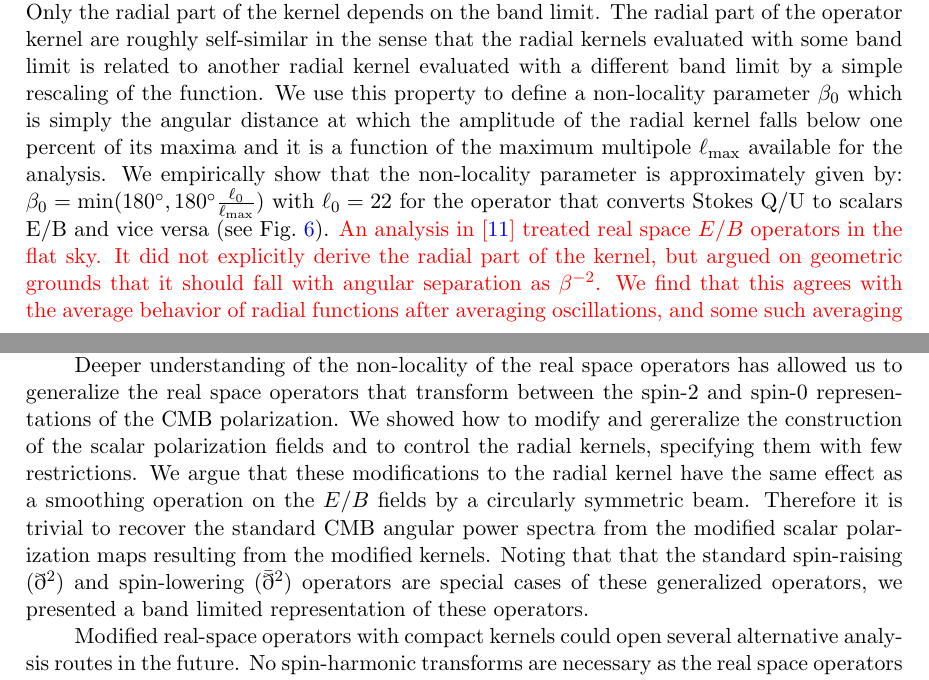
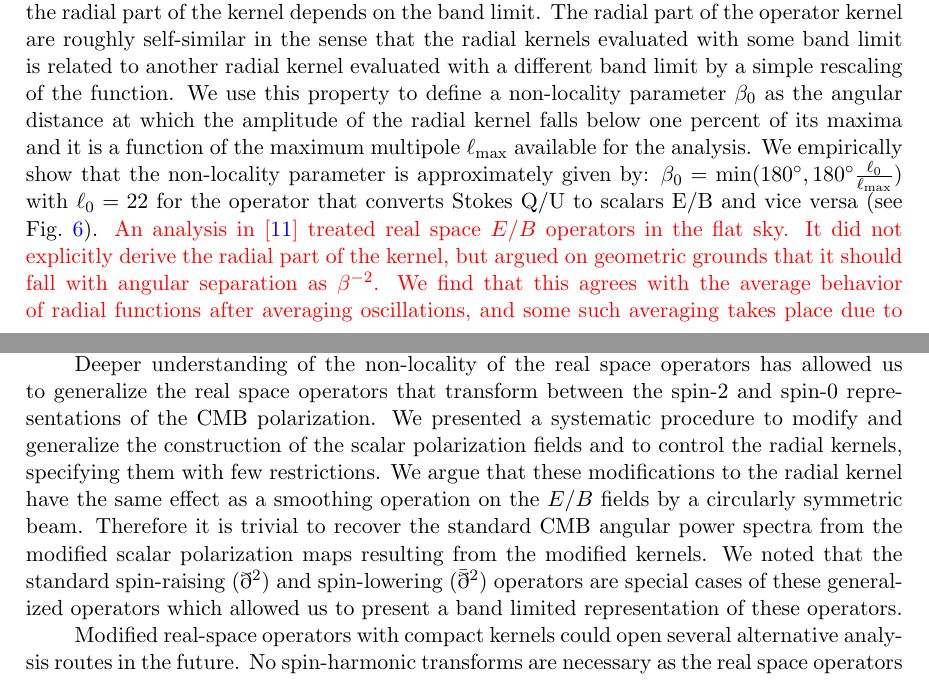
Before and after one commit to adityarotti/Real-space-QU-to-EB-translation, a LaTeX document (articles/formalism/article.tex, which reads articles/formalism/sections/discussion.tex): two parts of pages 23 and 24 of 28, joined at a grey line, cut so that both start at the same text. Compiled offline with pdfLaTeX; a LaTeX package or settings file that is missing is left out.

Commit message:
minor edits to discussion

```diff
--- a/articles/formalism/sections/discussion.tex
+++ b/articles/formalism/sections/discussion.tex
@@ -3,7 +3,7 @@ In this work, we presented a first derivation of the real space operators on the
 
 
 These real space operators offer a spatially intuitive way of understanding the different decompositions of the Stokes vector on the sphere. We explicitly  demonstrated that all the real space operators are separable into azimuthal and radial parts. While the azimuthal part of the operators is primarily responsible for handling the spin decomposition, the radial weights determine the non-local dependence of the resulting fields on the original fields.  Only the radial part of the kernel depends on the band limit.
-The radial part of the operator kernel are roughly self-similar in the sense that the radial kernels evaluated with some band limit is related to another radial kernel evaluated with a different band limit by a simple rescaling of the function. We use this property to define a non-locality parameter $\beta_0$ which is simply the angular distance at which the amplitude of the radial kernel falls below one percent of its maxima and it  is a function of the maximum multipole $\ell_{\rm max}$ available for the analysis. We empirically show that the non-locality parameter is approximately given by: $\beta_0 = \mathrm{min}(180^{\circ}, 180^{\circ} \frac{\ell_{0}}{\ell_{\rm max}})$ with $\ell_{0}=22$ for the operator that converts Stokes Q/U to scalars E/B and vice versa (see \fig{fig:rad_ker_decay}). \revisit{An analysis in  \cite{Zaldarriaga2001a} treated real space $E/B$ operators in the flat sky.  It did not explicitly derive the radial part of the kernel, but argued on geometric grounds that it should fall with angular separation as $\beta^{-2}$.  We find that this agrees with the average behavior of radial functions after averaging oscillations, and some such averaging takes place due to pixelization of the signal.  However, for precision reconstruction of $E/B$ on the sphere, the oscillations must be taken into account.}
+The radial part of the operator kernel are roughly self-similar in the sense that the radial kernels evaluated with some band limit is related to another radial kernel evaluated with a different band limit by a simple rescaling of the function. We use this property to define a non-locality parameter $\beta_0$ as the angular distance at which the amplitude of the radial kernel falls below one percent of its maxima and it  is a function of the maximum multipole $\ell_{\rm max}$ available for the analysis. We empirically show that the non-locality parameter is approximately given by: $\beta_0 = \mathrm{min}(180^{\circ}, 180^{\circ} \frac{\ell_{0}}{\ell_{\rm max}})$ with $\ell_{0}=22$ for the operator that converts Stokes Q/U to scalars E/B and vice versa (see \fig{fig:rad_ker_decay}). \revisit{An analysis in  \cite{Zaldarriaga2001a} treated real space $E/B$ operators in the flat sky.  It did not explicitly derive the radial part of the kernel, but argued on geometric grounds that it should fall with angular separation as $\beta^{-2}$.  We find that this agrees with the average behavior of radial functions after averaging oscillations, and some such averaging takes place due to pixelization of the signal.  However, for precision reconstruction of $E/B$ on the sphere, the oscillations must be taken into account.}
 
 Our careful study of the real space operators show that they can be expressed either as a Green's function or as a convolving beam function.  \revisit{The convolution interpretation is not a totally new concept.  It guides the discussion in \cite{Zaldarriaga2001a} and closely relates to the popular spokes and pinwheel descriptions of the $E/B$ modes.  However, the Green's function interpretation of the operators is a new one and is discussed here for the first time.} These two different interpretations of the operators emerge from the expression of the kernels in terms of the forward or inverse rotation Euler angles.
 
@@ -11,8 +11,5 @@ The Green's function interpretation provides some useful insights into these ope
 
-
-Results that demonstrate the equivalence of these real space methods to the conventional harmonic space methods will be presented in the next paper in this series.
-
-Deeper understanding of the non-locality of the real space operators has allowed us to generalize the real space operators that transform between the spin-2 and spin-0 representations of the CMB polarization. We showed how to modify and gereralize the construction of the scalar polarization fields and to control the radial kernels, specifying them with few restrictions.  We argue that these modifications to the radial kernel have the same effect as a smoothing operation on the $E/B$ fields by a circularly symmetric beam.  Therefore it is trivial to recover the standard CMB angular power spectra from the modified scalar polarization maps resulting from the modified kernels.  Noting that that the standard spin-raising ($\eth^2$) and spin-lowering ($\bar{\eth}^2$) operators are special cases of these generalized operators, we presented a band limited representation of these operators.
+Deeper understanding of the non-locality of the real space operators has allowed us to generalize the real space operators that transform between the spin-2 and spin-0 representations of the CMB polarization. We presented a systematic procedure to modify and generalize the construction of the scalar polarization fields and to control the radial kernels, specifying them with few restrictions.  We argue that these modifications to the radial kernel have the same effect as a smoothing operation on the $E/B$ fields by a circularly symmetric beam.  Therefore it is trivial to recover the standard CMB angular power spectra from the modified scalar polarization maps resulting from the modified kernels.  We noted that the standard spin-raising ($\eth^2$) and spin-lowering ($\bar{\eth}^2$) operators are special cases of these generalized operators which allowed us to present a band limited representation of these operators.
 
 
 %\revisit{Discussion on results from polarized filaments, compare and contrast with those in \cite{Zaldarriaga2001a}.}
```
Also changed, not shown: articles/formalism/sections/discussion.tex (4 more changed lines).
